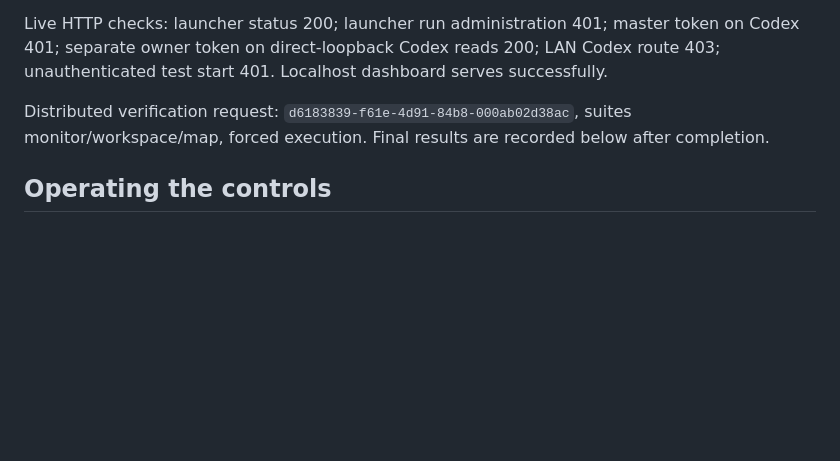
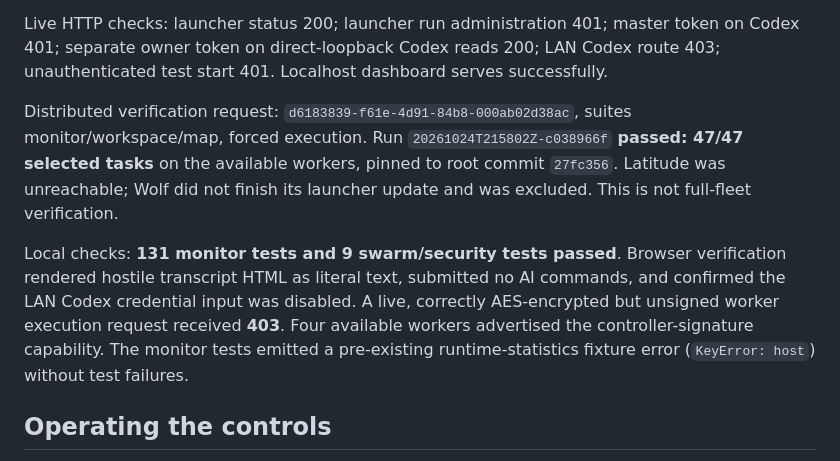
Before and after one commit to juliancoy/Organization, a Markdown page: lan-monitor/SECURITY-AUDIT-2026-10-24.md, the part around the change. GitHub-like rendering; blank space fills up the shorter version.

Commit message:
Record verified distributed security audit results

```diff
--- a/lan-monitor/SECURITY-AUDIT-2026-10-24.md
+++ b/lan-monitor/SECURITY-AUDIT-2026-10-24.md
@@ -35,7 +35,9 @@ Local monitor and workspace security tests cover token scope separation, forward
 
 Live HTTP checks: launcher status 200; launcher run administration 401; master token on Codex 401; separate owner token on direct-loopback Codex reads 200; LAN Codex route 403; unauthenticated test start 401. Localhost dashboard serves successfully.
 
-Distributed verification request: `d6183839-f61e-4d91-84b8-000ab02d38ac`, suites monitor/workspace/map, forced execution. Final results are recorded below after completion.
+Distributed verification request: `d6183839-f61e-4d91-84b8-000ab02d38ac`, suites monitor/workspace/map, forced execution. Run `20261024T215802Z-c038966f` **passed: 47/47 selected tasks** on the available workers, pinned to root commit `27fc356`. Latitude was unreachable; Wolf did not finish its launcher update and was excluded. This is not full-fleet verification.
+
+Local checks: **131 monitor tests and 9 swarm/security tests passed**. Browser verification rendered hostile transcript HTML as literal text, submitted no AI commands, and confirmed the LAN Codex credential input was disabled. A live, correctly AES-encrypted but unsigned worker execution request received **403**. Four available workers advertised the controller-signature capability. The monitor tests emitted a pre-existing runtime-statistics fixture error (`KeyError: host`) without test failures.
 
 ## Operating the controls
 
```
